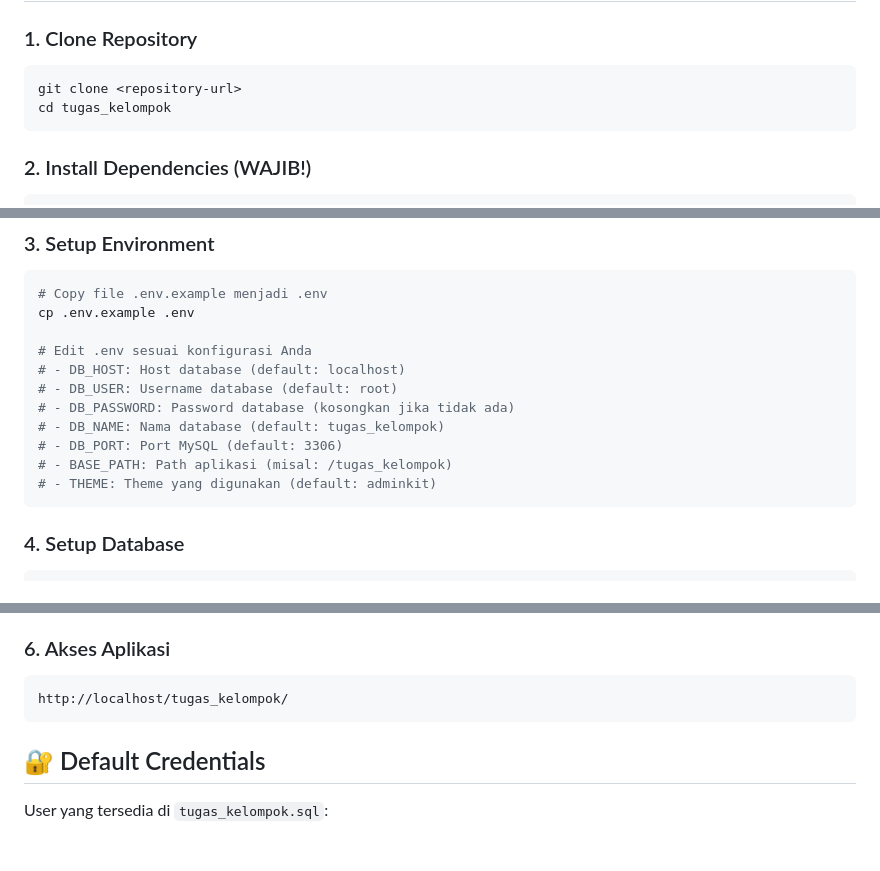
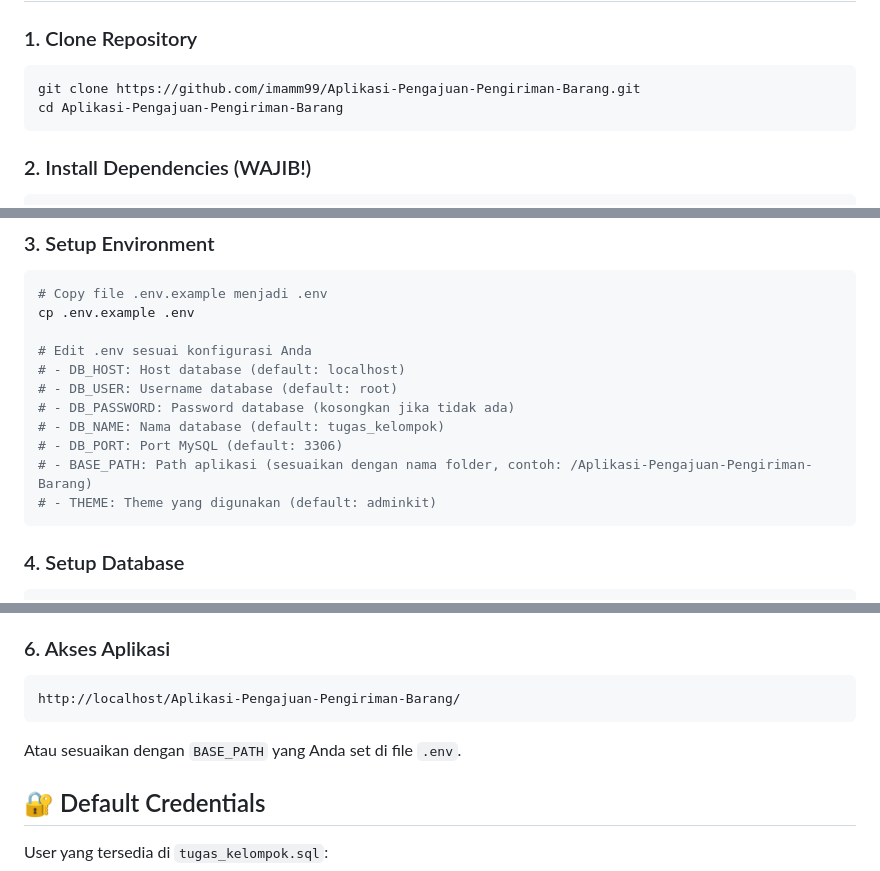
Before and after one commit to imamm99/Aplikasi-Pengajuan-Pengiriman-Barang, a Markdown page: README.md, 3 parts joined by grey strips. GitHub-like rendering; blank space fills up the shorter version.

Commit message:
Fix folder name in installation instructions

````diff
--- a/README.md
+++ b/README.md
@@ -30,8 +30,8 @@ Aplikasi manajemen pengajuan pengiriman dengan sistem role-based (Admin & Pengaj
 
 ### 1. Clone Repository
 ```bash
-git clone <repository-url>
-cd tugas_kelompok
+git clone https://github.com/imamm99/Aplikasi-Pengajuan-Pengiriman-Barang.git
+cd Aplikasi-Pengajuan-Pengiriman-Barang
 ```
 
 ### 2. Install Dependencies (WAJIB!)
@@ -51,7 +51,7 @@ cp .env.example .env
 # - DB_PASSWORD: Password database (kosongkan jika tidak ada)
 # - DB_NAME: Nama database (default: tugas_kelompok)
 # - DB_PORT: Port MySQL (default: 3306)
-# - BASE_PATH: Path aplikasi (misal: /tugas_kelompok)
+# - BASE_PATH: Path aplikasi (sesuaikan dengan nama folder, contoh: /Aplikasi-Pengajuan-Pengiriman-Barang)
 # - THEME: Theme yang digunakan (default: adminkit)
 ```
 
@@ -85,8 +85,10 @@ File `tugas_kelompok.sql` sudah berisi beberapa user yang bisa langsung digunaka
 
 ### 6. Akses Aplikasi
 ```
-http://localhost/tugas_kelompok/
+http://localhost/Aplikasi-Pengajuan-Pengiriman-Barang/
 ```
+
+Atau sesuaikan dengan `BASE_PATH` yang Anda set di file `.env`.
 
 ## 🔐 Default Credentials
 
````
